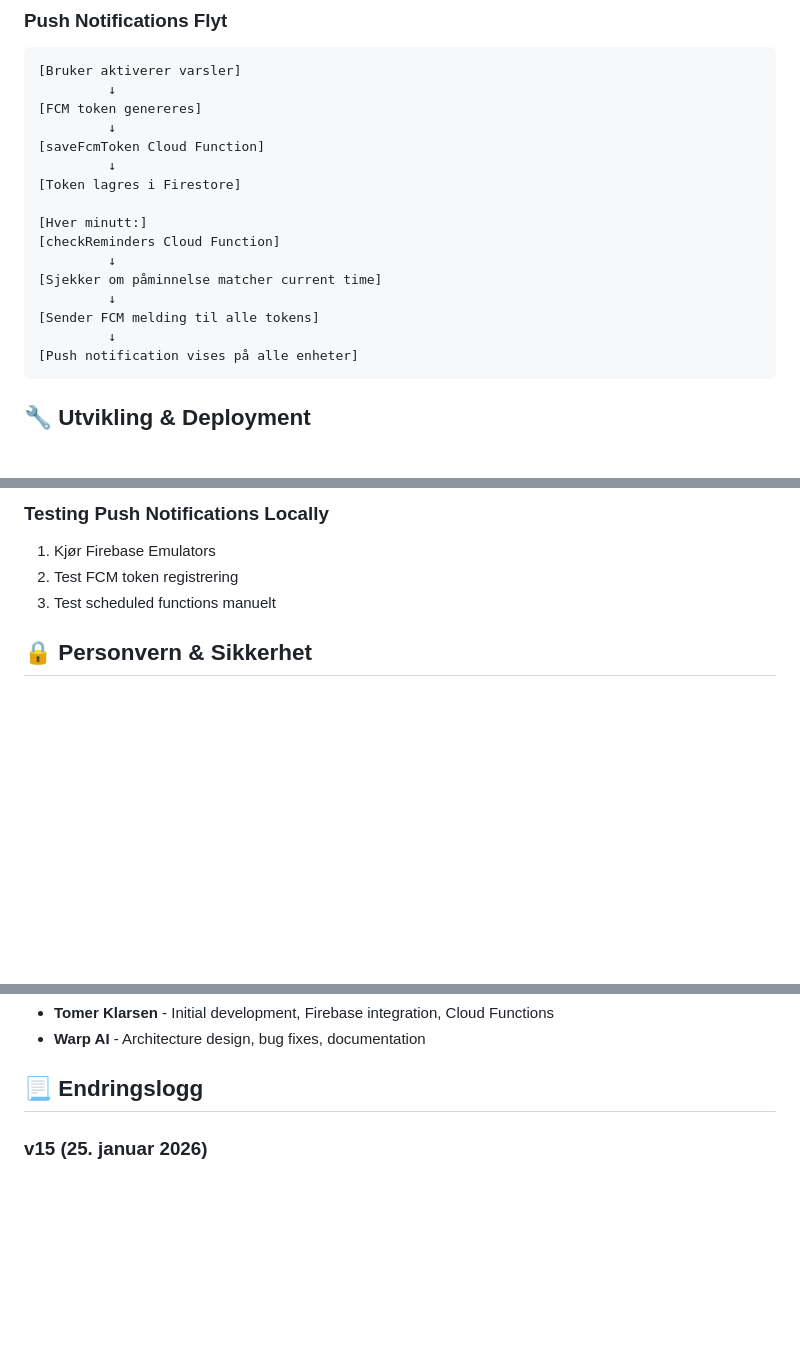
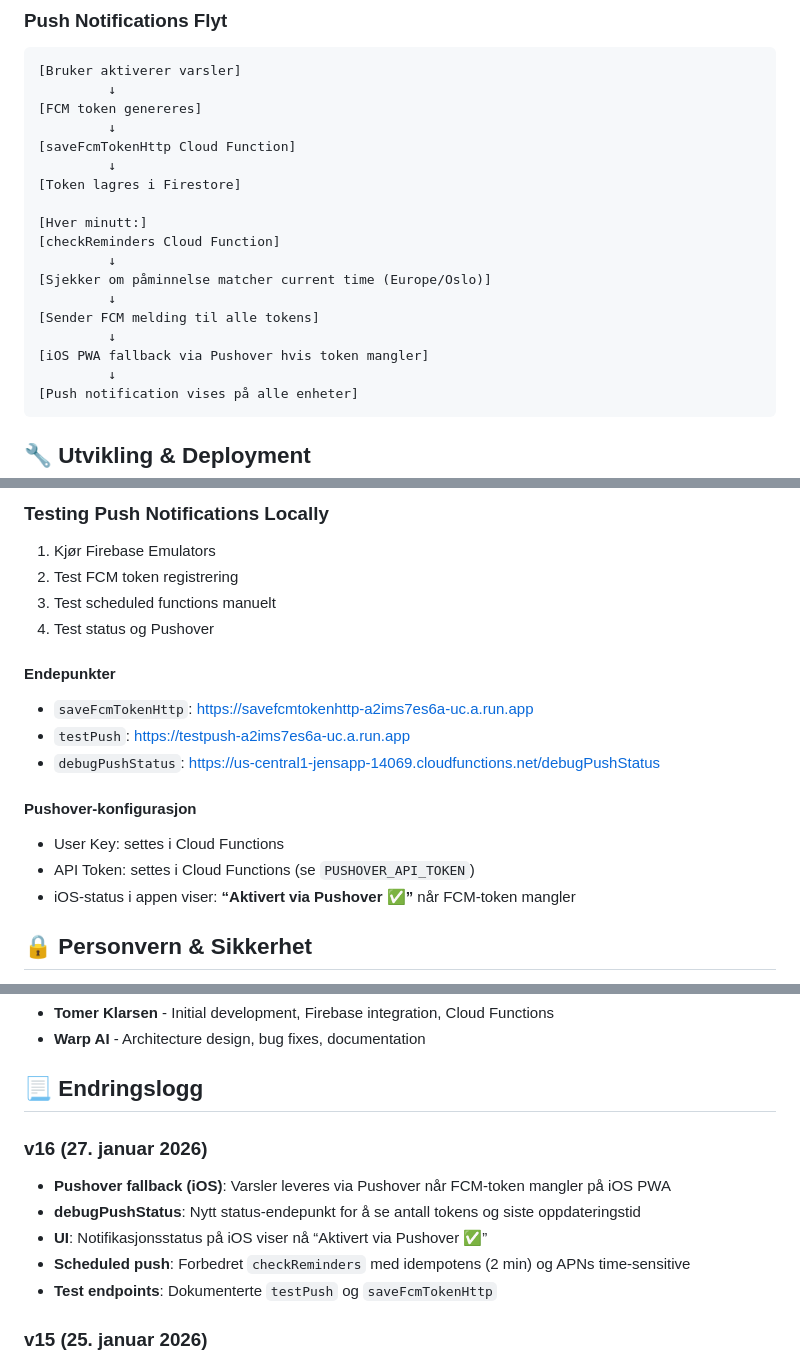
Before and after one commit to trollieske/jensapp, a Markdown page: README.md, 3 parts joined by grey strips. Rendered like a GitHub page; blank space fills up the shorter version.

Commit message:
docs: oppdater README med Pushover-fallback og debugPushStatus

````diff
--- a/README.md
+++ b/README.md
@@ -145,16 +149,18 @@ jensapp/
          ↓
 [FCM token genereres]
          ↓
-[saveFcmToken Cloud Function]
+[saveFcmTokenHttp Cloud Function]
          ↓
 [Token lagres i Firestore]
 
 [Hver minutt:]
 [checkReminders Cloud Function]
          ↓
-[Sjekker om påminnelse matcher current time]
+[Sjekker om påminnelse matcher current time (Europe/Oslo)]
          ↓
 [Sender FCM melding til alle tokens]
+         ↓
+[iOS PWA fallback via Pushover hvis token mangler]
          ↓
 [Push notification vises på alle enheter]
 ```
@@ -193,6 +199,17 @@ firebase emulators:start  # Test lokalt
 1. Kjør Firebase Emulators
 2. Test FCM token registrering
 3. Test scheduled functions manuelt
+4. Test status og Pushover
+
+#### Endepunkter
+- `saveFcmTokenHttp`: https://savefcmtokenhttp-a2ims7es6a-uc.a.run.app
+- `testPush`: https://testpush-a2ims7es6a-uc.a.run.app
+- `debugPushStatus`: https://us-central1-jensapp-14069.cloudfunctions.net/debugPushStatus
+
+#### Pushover-konfigurasjon
+- User Key: settes i Cloud Functions
+- API Token: settes i Cloud Functions (se `PUSHOVER_API_TOKEN`)
+- iOS-status i appen viser: **“Aktivert via Pushover ✅”** når FCM-token mangler
 
 ## 🔒 Personvern & Sikkerhet
 - **Firebase Firestore**: Data lagres i Google Cloud (Europa-region)
@@ -336,6 +353,12 @@ firebase functions:log
 - **Warp AI** - Architecture design, bug fixes, documentation
 
 ## 📃 Endringslogg
+### v16 (27. januar 2026)
+- **Pushover fallback (iOS)**: Varsler leveres via Pushover når FCM-token mangler på iOS PWA
+- **debugPushStatus**: Nytt status-endepunkt for å se antall tokens og siste oppdateringstid
+- **UI**: Notifikasjonsstatus på iOS viser nå “Aktivert via Pushover ✅”
+- **Scheduled push**: Forbedret `checkReminders` med idempotens (2 min) og APNs time-sensitive
+- **Test endpoints**: Dokumenterte `testPush` og `saveFcmTokenHttp`
 
 ### v15 (25. januar 2026)
 - **Legg til medisin redesignet**: Kategorivalg (Morgen/Kveld/Begge/Ved behov), tidspunkt-input
````
Also changed, not shown: other parts of README.md (+7 -3 lines).
